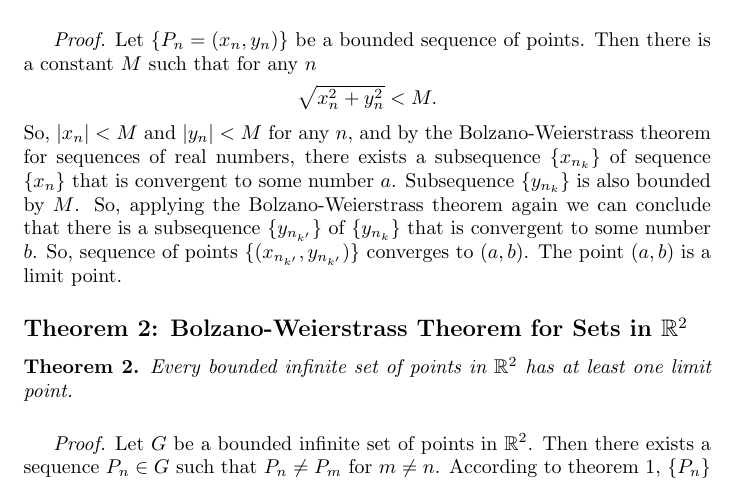
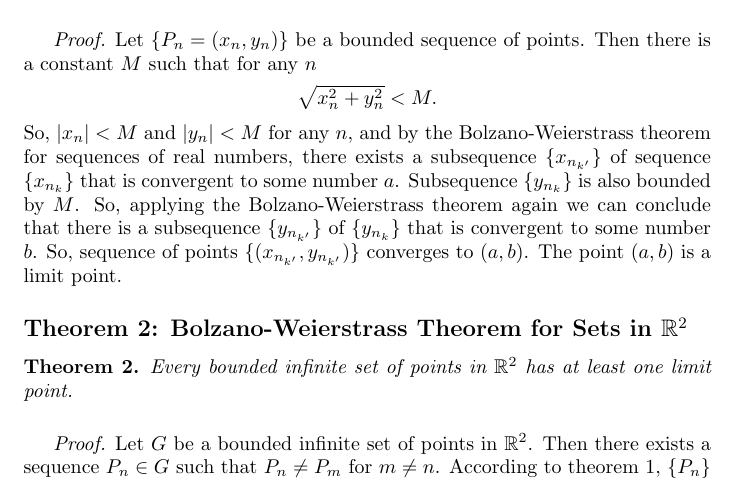
Before and after one commit to eeleexx/CalcCW4-Theory, a LaTeX document (theory.tex): part of page 1 of 9, cut so that both start at the same text. Compiled offline with pdfLaTeX.

Commit message:
Lecture 25 T1 Minor Adjustments

```diff
--- a/theory.tex
+++ b/theory.tex
@@ -27,7 +27,7 @@ Every bounded sequence of points in $\mathbb{R}^2$ has at least one limit point.
 \[
 \sqrt{x_n^2 + y_n^2} < M.
 \]
-So, $|x_n| < M$ and $|y_n| < M$ for any $n$, and by the Bolzano-Weierstrass theorem for sequences of real numbers, there exists a subsequence $\{x_{n_k}\}$ of sequence $\{x_n\}$ that is convergent to some number $a$. Subsequence $\{y_{n_k}\}$ is also bounded by $M$. So, applying the Bolzano-Weierstrass theorem again we can conclude that there is a subsequence $\{y_{n_{k'}}\}$ of $\{y_{n_k}\}$ that is convergent to some number $b$. So, sequence of points $\{(x_{n_{k'}}, y_{n_{k'}})\}$ converges to $(a, b)$. The point $(a, b)$ is a limit point.
+So, $|x_n| < M$ and $|y_n| < M$ for any $n$, and by the Bolzano-Weierstrass theorem for sequences of real numbers, there exists a subsequence $\{x_{n_{k'}}\}$ of sequence $\{x_{n_k}\}$ that is convergent to some number $a$. Subsequence $\{y_{n_k}\}$ is also bounded by $M$. So, applying the Bolzano-Weierstrass theorem again we can conclude that there is a subsequence $\{y_{n_{k'}}\}$ of $\{y_{n_k}\}$ that is convergent to some number $b$. So, sequence of points $\{(x_{n_{k'}}, y_{n_{k'}})\}$ converges to $(a, b)$. The point $(a, b)$ is a limit point.
 
 \subsection*{Theorem 2: Bolzano-Weierstrass Theorem for Sets in $\mathbb{R}^2$}
 
```
Also changed, not shown: theory.pdf.
